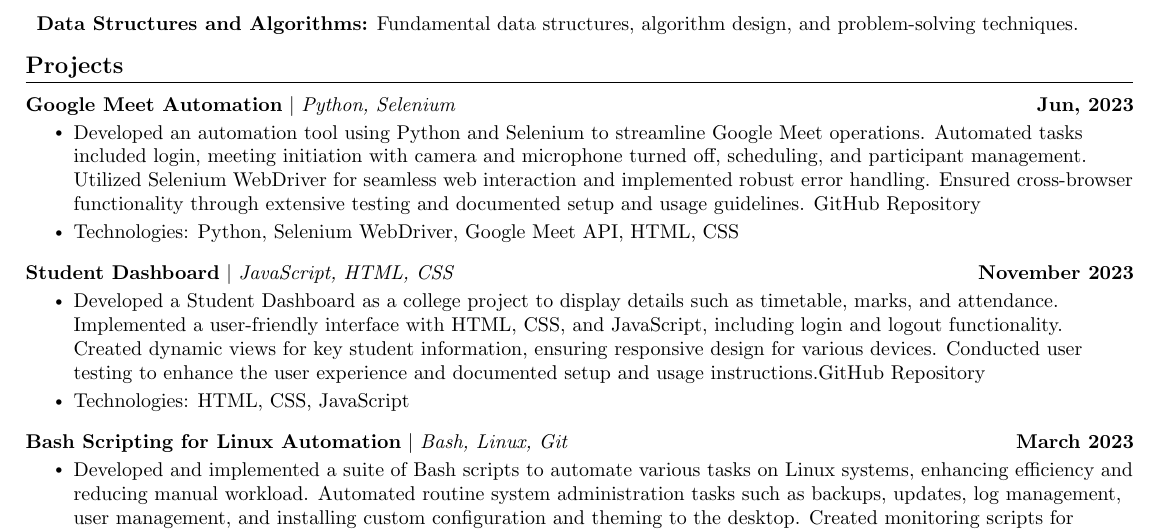
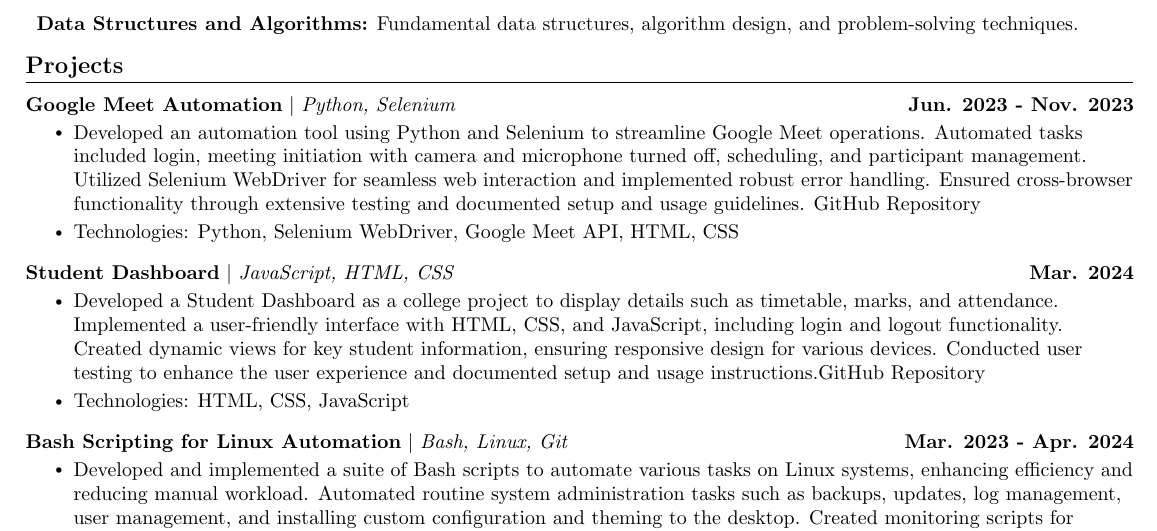
Before and after one commit to ep0chzero/resumelatex, a LaTeX document (main.tex): part of the page, cut so that both start at the same text. Compiled offline with pdfLaTeX.

Commit message:
Update main.tex

```diff
--- a/main.tex
+++ b/main.tex
@@ -179,7 +179,7 @@
     \vspace{-5pt}
     \resumeSubHeadingListStart
     \resumeProjectHeading
-          {\textbf{Google Meet Automation} $|$ \emph{Python, Selenium}}{Jun, 2023}
+          {\textbf{Google Meet Automation} $|$ \emph{Python, Selenium}}{Jun. 2023 - Nov. 2023}
           \resumeItemListStart
             \resumeItem{Developed an automation tool using Python and Selenium to streamline Google Meet operations. Automated tasks included login, meeting initiation with camera and microphone turned off, scheduling, and participant management. Utilized Selenium WebDriver for seamless web interaction and implemented robust error handling. Ensured cross-browser functionality through extensive testing and documented setup and usage guidelines. \href{https://github.com/darkxdd/google_meet_automation}{GitHub Repository}}
              \resumeItem{Technologies: Python, Selenium WebDriver, Google Meet API, HTML, CSS
@@ -187,7 +187,7 @@
 \resumeItemListEnd
           \vspace{-13pt}
     \resumeProjectHeading
-          {\textbf{Student Dashboard} $|$ \emph{JavaScript, HTML, CSS}}{November 2023}
+          {\textbf{Student Dashboard} $|$ \emph{JavaScript, HTML, CSS}}{Mar. 2024}
           \resumeItemListStart
             \resumeItem{Developed a Student Dashboard as a college project to display details such as timetable, marks, and attendance. Implemented a user-friendly interface with HTML, CSS, and JavaScript, including login and logout functionality. Created dynamic views for key student information, ensuring responsive design for various devices. Conducted user testing to enhance the user experience and documented setup and usage instructions.\href{https://github.com/darkxdd/dashboard}{GitHub Repository}}
              \resumeItem{Technologies: HTML, CSS, JavaScript
@@ -195,7 +195,7 @@
 \resumeItemListEnd
           \vspace{-13pt}
       \resumeProjectHeading
-          {\textbf{Bash Scripting for Linux Automation} $|$ \emph{Bash, Linux, Git}}{March 2023}
+          {\textbf{Bash Scripting for Linux Automation} $|$ \emph{Bash, Linux, Git}}{Mar. 2023 - Apr. 2024}
           \resumeItemListStart
             \resumeItem{Developed and implemented a suite of Bash scripts to automate various tasks on Linux systems, enhancing efficiency and reducing manual workload. Automated routine system administration tasks such as backups, updates, log management, user management, and installing custom configuration and theming to the desktop. Created monitoring scripts for system performance and resource usage, and implemented file management automation. Documented scripts for usage, configuration, and troubleshooting, and ensured reliability across different Linux distributions.}
             \resumeItem{Technologies: Bash, Linux, Cron, awk, sed, git}
```
